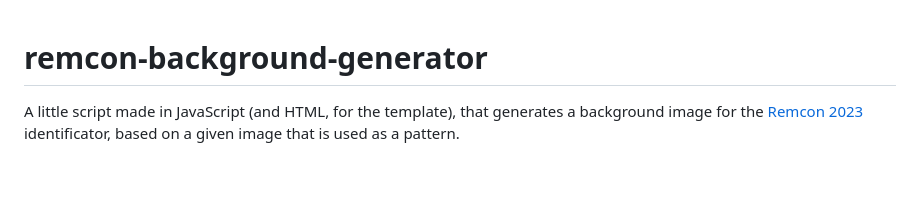
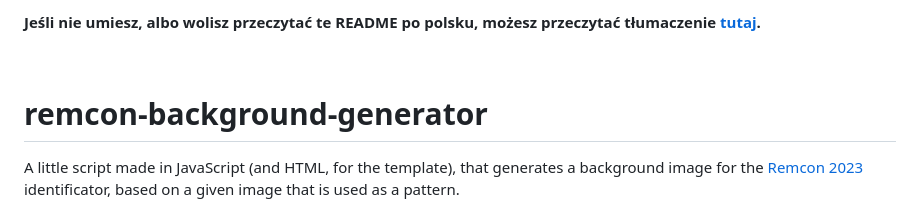
Before and after one commit to bemxio/remcon-background-generator, a Markdown page: README.md, the part around the change. Rendered like a GitHub page; blank space fills up the shorter version.

Commit message:
write out the polish translation for the README

```diff
--- a/README.md
+++ b/README.md
@@ -1,3 +1,7 @@
+**Jeśli nie umiesz, albo wolisz przeczytać te README po polsku, możesz przeczytać tłumaczenie [tutaj](https://github.com/bemxio/remcon-background-generator/blob/main/README.pl.md).**
+
+<br/>
+
 # remcon-background-generator
 A little script made in JavaScript (and HTML, for the template), that generates a background image for the [Remcon 2023](https://remcon.pl) identificator, based on a given image that is used as a pattern.
 
```
Also changed, not shown: README.pl.md (added, +43 -0 lines).
